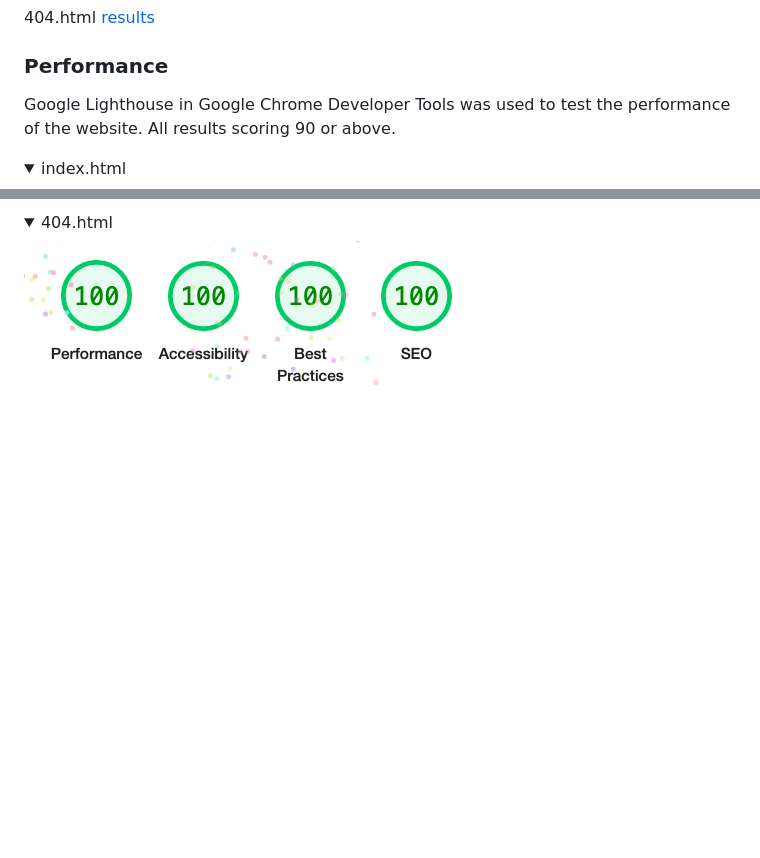
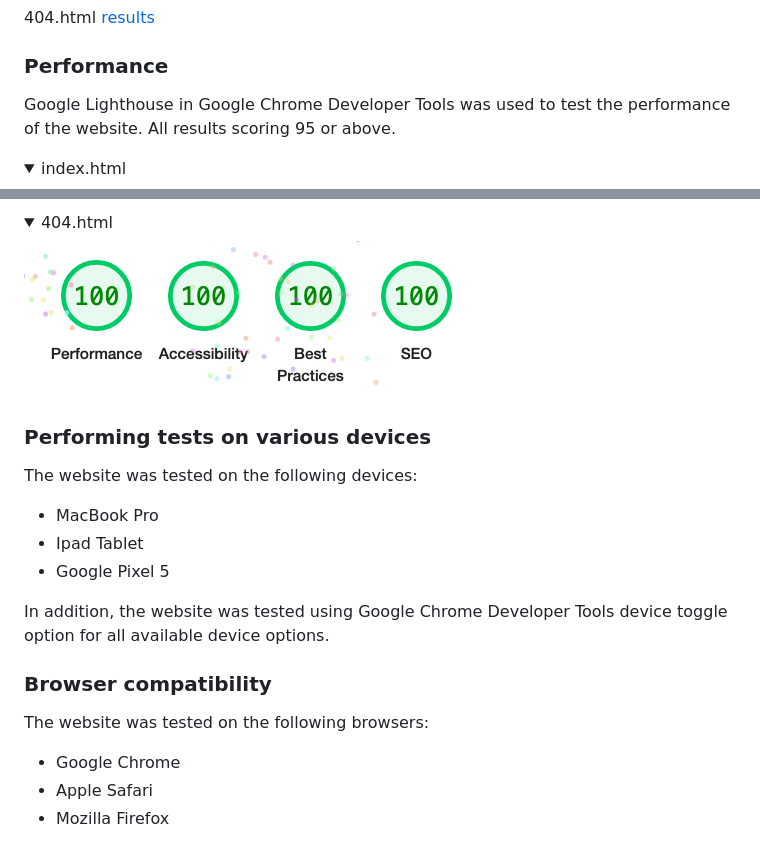
Before and after one commit to jamie2210/C1_MS2_DCG, a Markdown page: README.md, 2 parts joined by grey strips. GitHub-like rendering; folded sections open; blank space fills up the shorter version.

Commit message:
README: Add device and browser testing section

```diff
--- a/README.md
+++ b/README.md
@@ -372,7 +372,7 @@ contact.html [results](https://wave.webaim.org/report#/https://jamie2210.github.
 404.html [results](https://wave.webaim.org/report#/https://jamie2210.github.io/CI_MS2_DCG/404.html)
 
 ### Performance
-Google Lighthouse in Google Chrome Developer Tools was used to test the performance of the website. All results scoring 90 or above.
+Google Lighthouse in Google Chrome Developer Tools was used to test the performance of the website. All results scoring 95 or above.
 
 <details><summary>index.html</summary>
 <img src="docs/validation/lighthouse/index.png">
@@ -389,3 +389,17 @@ Google Lighthouse in Google Chrome Developer Tools was used to test the performa
 <details><summary>404.html</summary>
 <img src="docs/validation/lighthouse/404.png">
 </details>
+
+### Performing tests on various devices
+The website was tested on the following devices:
+- MacBook Pro
+- Ipad Tablet
+- Google Pixel 5
+
+In addition, the website was tested using Google Chrome Developer Tools device toggle option for all available device options.
+
+### Browser compatibility
+The website was tested on the following browsers:
+- Google Chrome
+- Apple Safari
+- Mozilla Firefox
```
